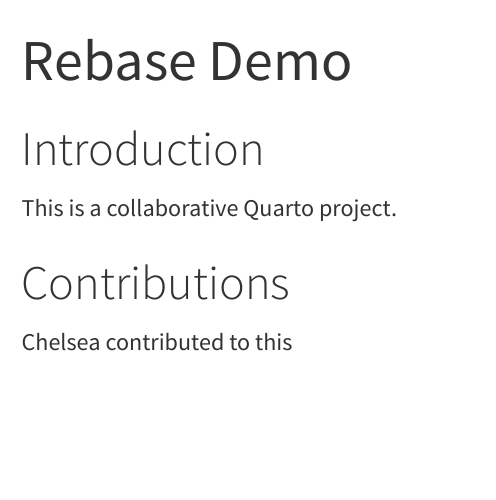
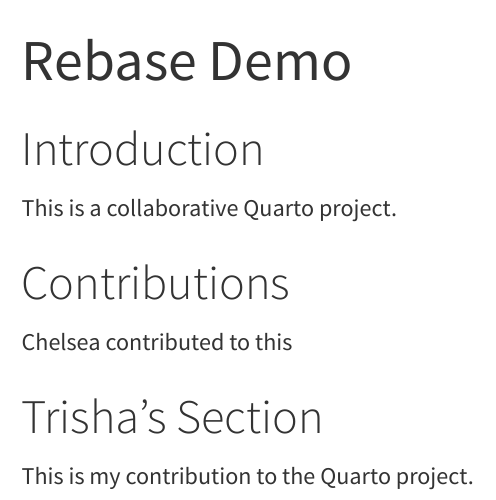
Before and after one commit to crianto/quarto-rebase-demo, a Quarto document (collab.qmd): the page in a window 1100 px wide, from its top. Rendered offline with R 4.5, knitr and Pandoc in place of Quarto, with nearby package versions.

Commit message:
add Trisha's section

```diff
--- a/collab.qmd
+++ b/collab.qmd
@@ -10,3 +10,7 @@
 # Contributions
 
 Chelsea contributed to this
+
+# Trisha’s Section
+
+This is my contribution to the Quarto project.
```
